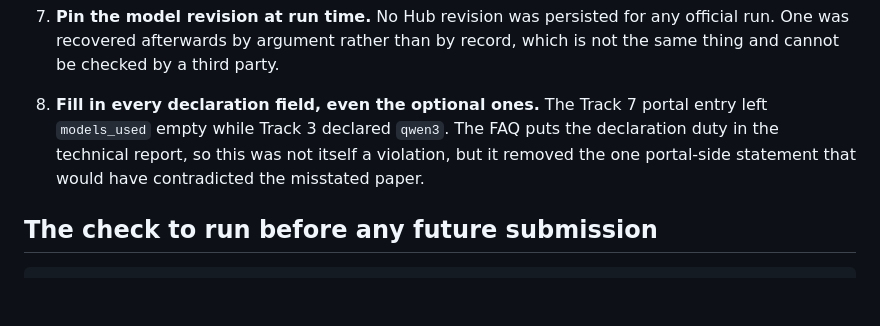
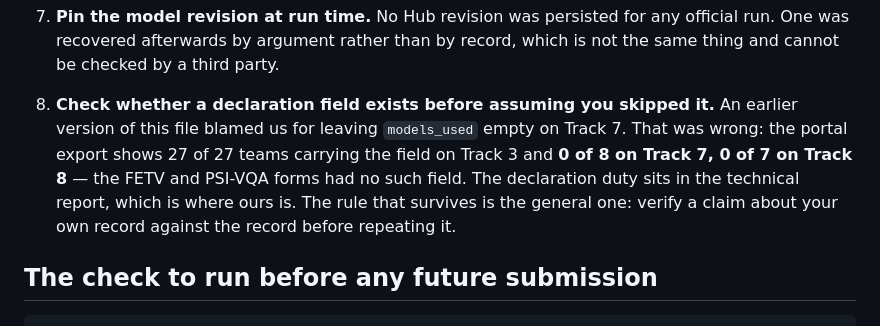
Before and after one commit to hwkim3330/aicity2026, a Markdown page: REPRODUCIBILITY_RULES.md, the part around the change. Rendered like a GitHub page; blank space fills up the shorter version.

Commit message:
The empty FETV models_used field was not our omission
The portal export settles it: 27 of 27 teams carry data.models_used on the TAR
board, and 0 of 8 on FETV and 0 of 7 on PSI-VQA. Those submission forms had no
such field, so every team's FETV record is empty, winners included. Two files
blamed us for leaving it blank; corrected.

```diff
--- a/REPRODUCIBILITY_RULES.md
+++ b/REPRODUCIBILITY_RULES.md
@@ -60,10 +60,13 @@ and was removed. Same team, same model, same paper — the difference is reprodu
    official run. One was recovered afterwards by argument rather than by record, which
    is not the same thing and cannot be checked by a third party.
 
-8. **Fill in every declaration field, even the optional ones.** The Track 7 portal entry
-   left `models_used` empty while Track 3 declared `qwen3`. The FAQ puts the declaration
-   duty in the technical report, so this was not itself a violation, but it removed the
-   one portal-side statement that would have contradicted the misstated paper.
+8. **Check whether a declaration field exists before assuming you skipped it.** An
+   earlier version of this file blamed us for leaving `models_used` empty on Track 7.
+   That was wrong: the portal export shows 27 of 27 teams carrying the field on Track 3
+   and **0 of 8 on Track 7, 0 of 7 on Track 8** — the FETV and PSI-VQA forms had no such
+   field. The declaration duty sits in the technical report, which is where ours is.
+   The rule that survives is the general one: verify a claim about your own record
+   against the record before repeating it.
 
 ## The check to run before any future submission
 
```
Also changed, not shown: TRACK7_DQ_EVIDENCE.md (+1 -0 lines).
